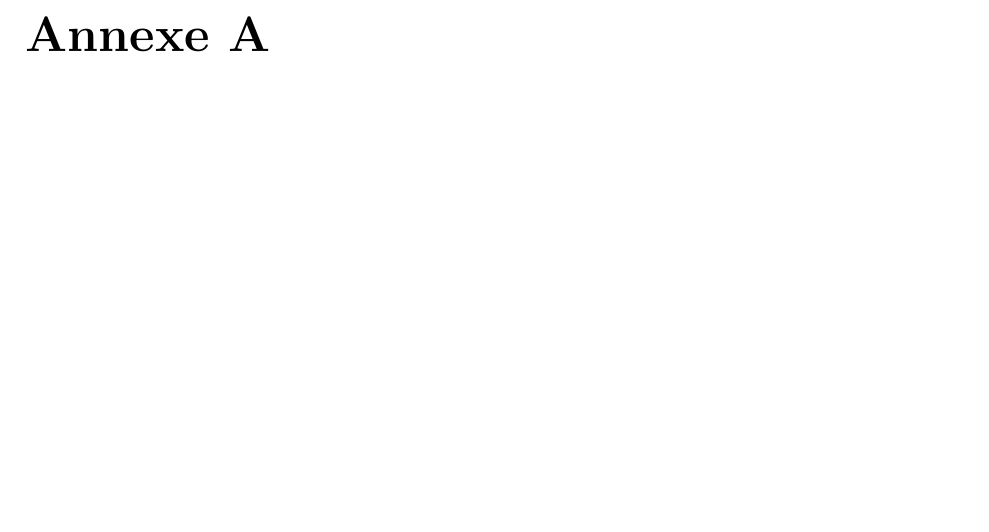
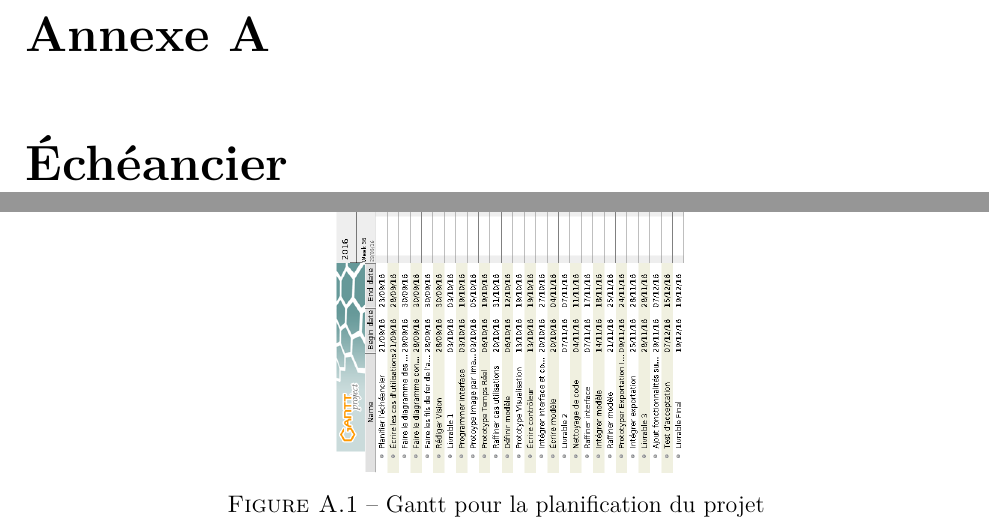
Before and after one commit to agingrasc/glo2004, a LaTeX thesis (rapport/rapport.tex, which reads rapport/tex/annexe/echeancier.tex): part of page 23 of 24 before the commit and two parts of pages 23 and 24 of 26 after it, the two joined at a grey line, cut so that both start at the same text, the shorter picture padded with empty space. Compiled offline with pdfLaTeX.

Commit message:
ajout gantt

```diff
--- /dev/null
+++ b/rapport/tex/annexe/echeancier.tex
@@ -0,0 +1,14 @@
+%!TEX encoding = UTF-8 Unicode
+% -*- coding: UTF-8; -*-
+% vim: set fenc-utf-8
+%
+
+\chapter{Échéancier}
+\label{s:echeancier}
+
+\begin{figure}[htpb]
+    \centering
+    \includegraphics[scale=0.3, angle=90]{fig/echeancier.png}
+    \caption{Gantt pour la planification du projet}
+    \label{fig:echeancier}
+\end{figure}
```
Also changed, not shown: rapport/rapport.tex (+1 -0 lines), rapport/fig/echeancier.png (renamed from rapport/fig/gantt.png).
